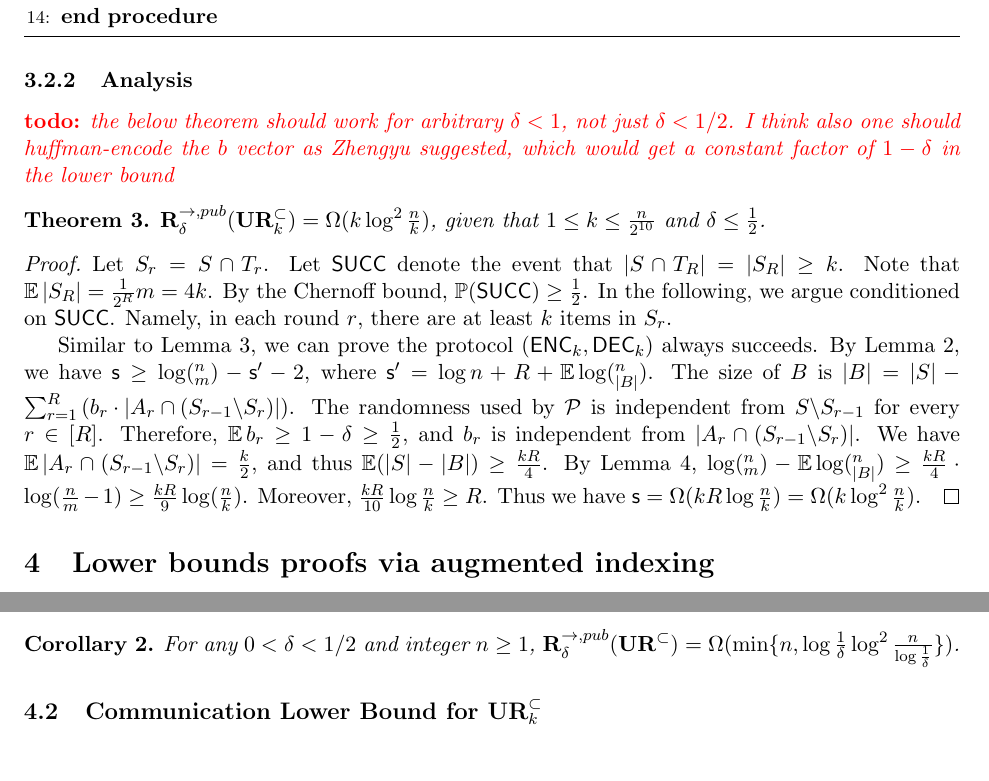
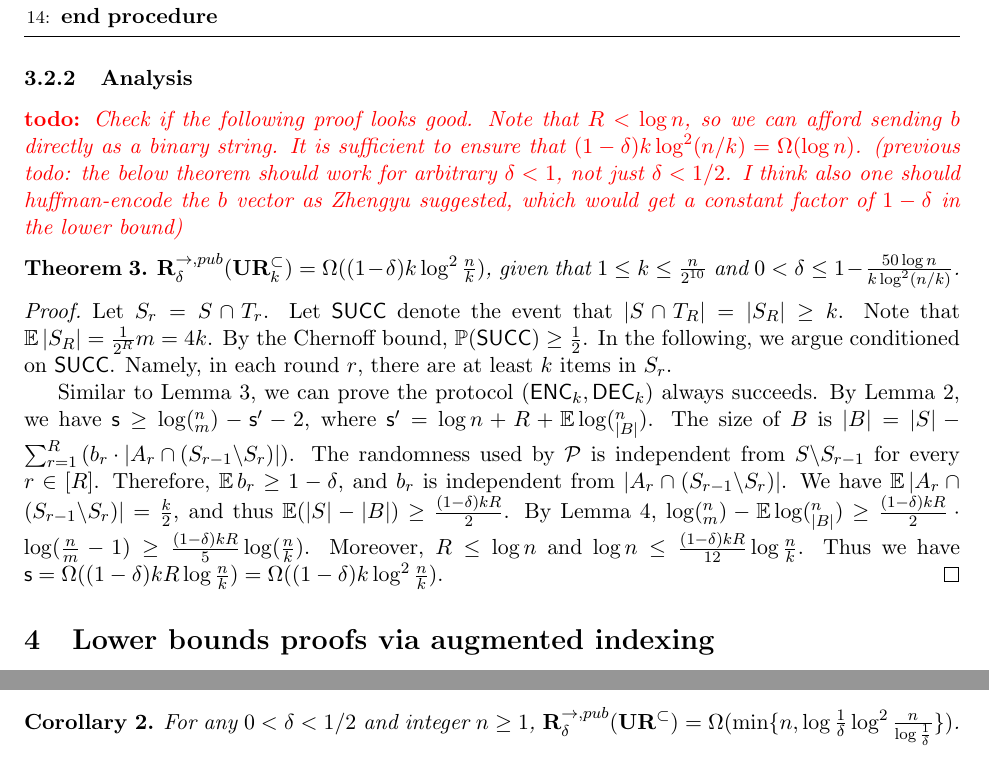
Before and after one commit to MobinY/Streaming-Data-Sampler-Memory-Bound, a LaTeX paper (paper.tex, which reads more_samples.tex): two parts of pages 16 and 20 of 28, joined at a grey line, cut so that both start at the same text. Compiled offline with pdfLaTeX.

Commit message:
adapt Theorem 3 for large delta

```diff
--- a/more_samples.tex
+++ b/more_samples.tex
@@ -60,13 +60,13 @@ In this section we assume $k \le n/2^{10}$, since for larger $n$ we have an $\Om
 
 \subsubsection{Analysis}
 
-\TODO{the below theorem should work for arbitrary $\delta<1$, not just $\delta< 1/2$. I think also one should huffman-encode the $b$ vector as Zhengyu suggested, which would get a constant factor of $1-\delta$ in the lower bound}
+\TODO{Check if the following proof looks good. Note that $R < \log n$, so we can afford sending $b$ directly as a binary string. It is sufficient to ensure that $(1-\delta)k\log^2 (n/k)=\Omega(\log n)$. (previous todo: the below theorem should work for arbitrary $\delta<1$, not just $\delta< 1/2$. I think also one should huffman-encode the $b$ vector as Zhengyu suggested, which would get a constant factor of $1-\delta$ in the lower bound)}
 
 \begin{theorem}\label{thm:urk}
-  $\randcom^{\rightarrow,pub}_\delta(\ur_k^\subset) = \Omega(k\log^2 \frac{n}{k} )$, given that $1 \le k \le \frac{n}{2^{10}}$ and $\delta \le \frac{1}{2}$.
+  $\randcom^{\rightarrow,pub}_\delta(\ur_k^\subset) = \Omega((1-\delta)k\log^2 \frac{n}{k} )$, given that $1 \le k \le \frac{n}{2^{10}}$ and $0<\delta \le 1-\frac{50\log n}{k\log^2(n/k)}$.
 \end{theorem}
 \begin{proof}
 Let $S_r=S\cap T_r$.  Let $\success$ denote the event that $|S\cap T_R|=|S_R|\ge k$.  Note that $\E|S_R|=\frac{1}{2^R}m=4k$. By the Chernoff bound, $\Pr(\success)\ge \frac{1}{2}$.  In the following, we argue conditioned on $\success$. Namely, in each round $r$, there are at least $k$ items in $S_r$.
 
-Similar to Lemma~\ref{lemma:zero-fail-prob}, we can prove the protocol $(\enc_k,\dec_k)$ always succeeds.  By Lemma~\ref{lemma:lb-meta}, we have $\s\ge \log (^n_m) - \s' -2$, where $\s'=\log n + R+ \E \log (^n_{|B|})$.  The size of $B$ is $|B|=|S|-\sum_{r=1}^{R}{(b_r \cdot |A_r \cap (S_{r-1}\backslash S_r)|)}$.  The randomness used by $\mathcal{P}$ is independent from $S\backslash S_{r-1}$ for every $r\in[R]$.  Therefore, $\E b_r\ge 1-\delta\ge \frac{1}{2}$, and $b_r$ is independent from $|A_r \cap (S_{r-1}\backslash S_r)|$.  We have $\E|A_r \cap (S_{r-1}\backslash S_r)|=\frac{k}{2}$, and thus $\E(|S|-|B|)\ge \frac{kR}{4}$.  By Lemma~\ref{lemma:bits-saving}, $\log (^n_m)-\E\log (^n_{|B|})\ge \frac{kR}{4}\cdot \log (\frac{n}{m}-1) \ge \frac{kR}{9}\log (\frac{n}{k})$.  Moreover, $\frac{kR}{10}\log \frac{n}{k}\ge R$.  Thus we have $\s = \Omega(kR\log\frac{n}{k}) = \Omega(k\log^2 \frac{n}{k} )$.
+Similar to Lemma~\ref{lemma:zero-fail-prob}, we can prove the protocol $(\enc_k,\dec_k)$ always succeeds.  By Lemma~\ref{lemma:lb-meta}, we have $\s\ge \log (^n_m) - \s' -2$, where $\s'=\log n + R+ \E \log (^n_{|B|})$.  The size of $B$ is $|B|=|S|-\sum_{r=1}^{R}{(b_r \cdot |A_r \cap (S_{r-1}\backslash S_r)|)}$.  The randomness used by $\mathcal{P}$ is independent from $S\backslash S_{r-1}$ for every $r\in[R]$.  Therefore, $\E b_r\ge 1-\delta$, and $b_r$ is independent from $|A_r \cap (S_{r-1}\backslash S_r)|$.  We have $\E|A_r \cap (S_{r-1}\backslash S_r)|=\frac{k}{2}$, and thus $\E(|S|-|B|)\ge \frac{(1-\delta)kR}{2}$.  By Lemma~\ref{lemma:bits-saving}, $\log (^n_m)-\E\log (^n_{|B|})\ge \frac{(1-\delta)kR}{2}\cdot \log (\frac{n}{m}-1) \ge \frac{(1-\delta)kR}{5}\log (\frac{n}{k})$.  Moreover, $R\le \log n$ and $\log n \le \frac{(1-\delta)kR}{12}\log \frac{n}{k}$.  Thus we have $\s = \Omega((1-\delta)kR\log\frac{n}{k}) = \Omega((1-\delta)k\log^2 \frac{n}{k} )$.
 \end{proof}
```
